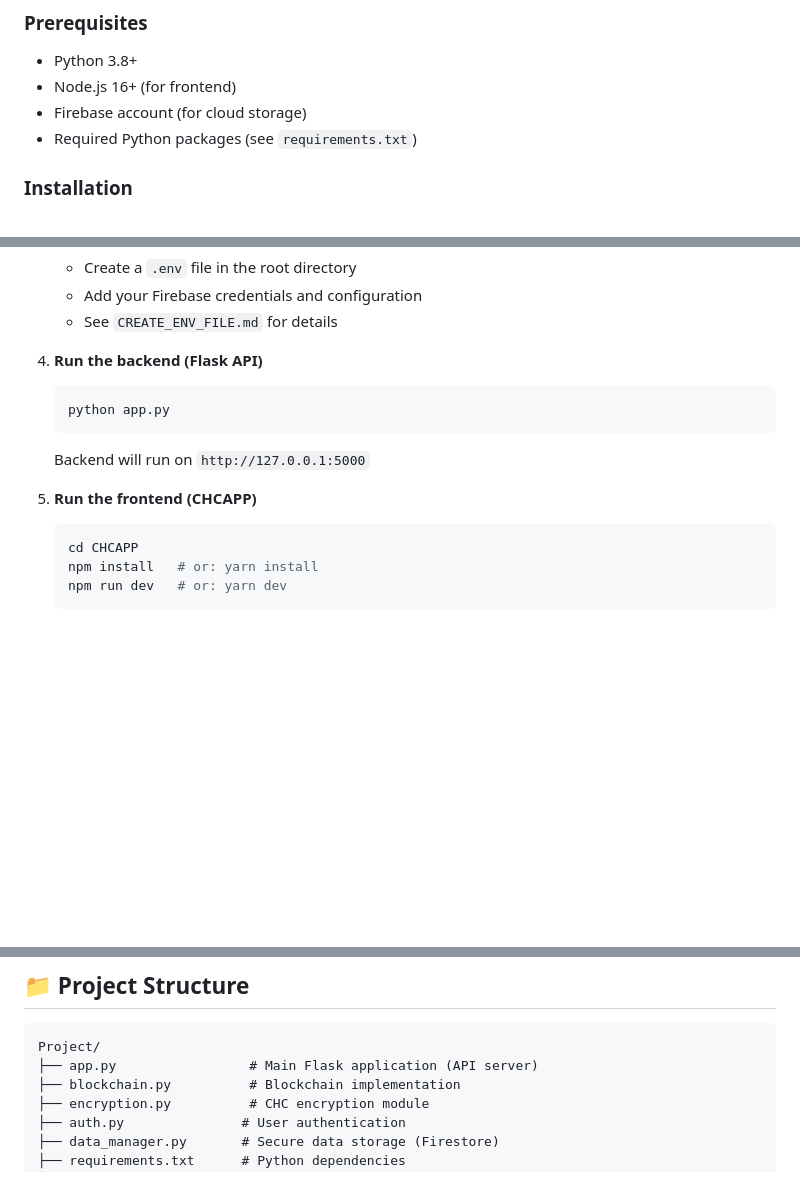
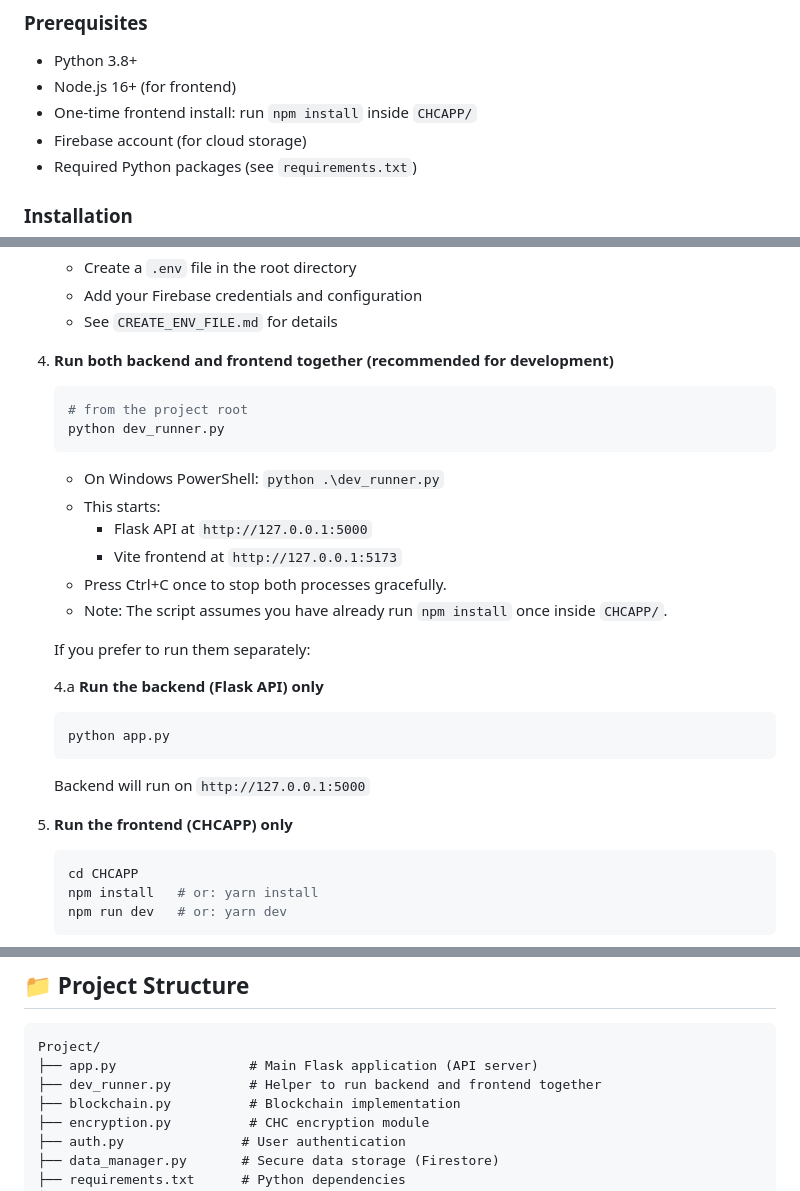
Before and after one commit to NITHINKR06/chc-secure-file-system, a Markdown page: README.md, 3 parts joined by grey strips. GitHub-like rendering; blank space fills up the shorter version.

Commit message:
Update README to improve setup instructions and add dev_runner.py usage
- Added a note for one-time frontend installation with `npm install` in `CHCAPP/`.
- Updated instructions to run both backend and frontend together using `dev_runner.py`, including platform-specific commands.
- Clarified separate instructions for running the backend and frontend individually.
- Documented the addition of `dev_runner.py` in the project structure.

````diff
--- a/README.md
+++ b/README.md
@@ -187,6 +187,7 @@ This process handles secure file retrieval, authorization, and decryption:
 ### Prerequisites
 - Python 3.8+
 - Node.js 16+ (for frontend)
+- One-time frontend install: run `npm install` inside `CHCAPP/`
 - Firebase account (for cloud storage)
 - Required Python packages (see `requirements.txt`)
 
@@ -208,13 +209,27 @@ This process handles secure file retrieval, authorization, and decryption:
    - Add your Firebase credentials and configuration
    - See `CREATE_ENV_FILE.md` for details
 
-4. **Run the backend (Flask API)**
+4. **Run both backend and frontend together (recommended for development)**
+   ```bash
+   # from the project root
+   python dev_runner.py
+   ```
+   - On Windows PowerShell: `python .\dev_runner.py`
+   - This starts:
+     - Flask API at `http://127.0.0.1:5000`
+     - Vite frontend at `http://127.0.0.1:5173`
+   - Press Ctrl+C once to stop both processes gracefully.
+   - Note: The script assumes you have already run `npm install` once inside `CHCAPP/`.
+
+   If you prefer to run them separately:
+
+   4.a **Run the backend (Flask API) only**
    ```bash
    python app.py
    ```
    Backend will run on `http://127.0.0.1:5000`
 
-5. **Run the frontend (CHCAPP)**
+5. **Run the frontend (CHCAPP) only**
    ```bash
    cd CHCAPP
    npm install   # or: yarn install
@@ -317,6 +332,7 @@ for each block i:
 ```
 Project/
 ├── app.py                 # Main Flask application (API server)
+├── dev_runner.py          # Helper to run backend and frontend together
 ├── blockchain.py          # Blockchain implementation
 ├── encryption.py          # CHC encryption module
 ├── auth.py               # User authentication
````
